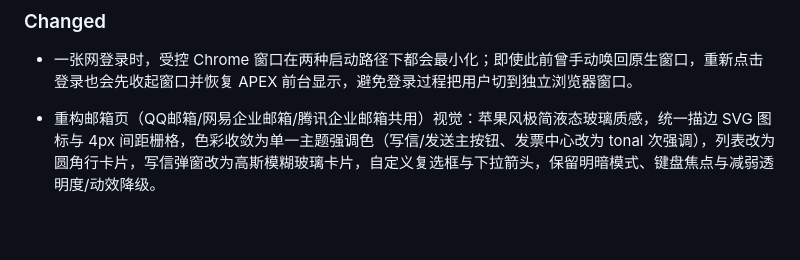
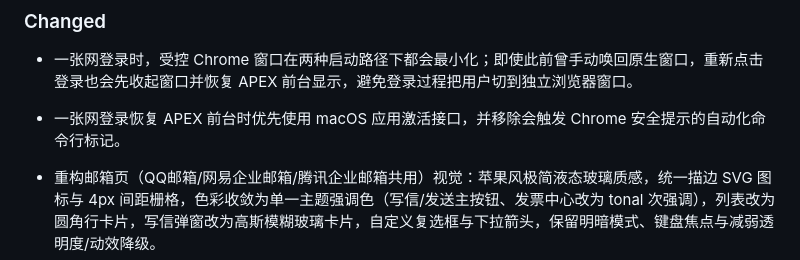
Before and after one commit to liu-zongjin/apex-legal-os, a Markdown page: CHANGELOG.md, the part around the change. GitHub-like rendering; blank space fills up the shorter version.

Commit message:
docs: record court browser activation cleanup
[skip ci]

```diff
--- a/CHANGELOG.md
+++ b/CHANGELOG.md
@@ -8,6 +8,7 @@ listed when they affect compatibility, reliability, or future maintenance.
 ### Changed
 
 - 一张网登录时，受控 Chrome 窗口在两种启动路径下都会最小化；即使此前曾手动唤回原生窗口，重新点击登录也会先收起窗口并恢复 APEX 前台显示，避免登录过程把用户切到独立浏览器窗口。
+- 一张网登录恢复 APEX 前台时优先使用 macOS 应用激活接口，并移除会触发 Chrome 安全提示的自动化命令行标记。
 - 重构邮箱页（QQ邮箱/网易企业邮箱/腾讯企业邮箱共用）视觉：苹果风极简液态玻璃质感，统一描边 SVG 图标与 4px 间距栅格，色彩收敛为单一主题强调色（写信/发送主按钮、发票中心改为 tonal 次强调），列表改为圆角行卡片，写信弹窗改为高斯模糊玻璃卡片，自定义复选框与下拉箭头，保留明暗模式、键盘焦点与减弱透明度/动效降级。
 - 修复效率中心网易企业邮箱发信后“已发送”出现两份相同邮件的问题；普通附件按 MIME 编码后的整封邮件大小做安全控制，网易大附件优先上传为云附件链接，网页会话不可用时对多页 PDF 自动分卷，识别 SMTP 直接拒收并在写信窗口显示附件上传、邮件提交进度，仍保留单次最多 10 个附件。MCP 服务管理页新增网易网页版会话 Cookie 的本机私密配置、掩码展示、清除和云附件会话验证入口。
 - 增加源码版本一致性保护：私有后台和手动启动服务会监视源码变化并自动重启；运行进程与磁盘源码版本不一致时，业务接口会暂时拒绝执行；服务器状态与重启脚本会校验新进程及源码版本，避免旧后端继续提供服务。
```
